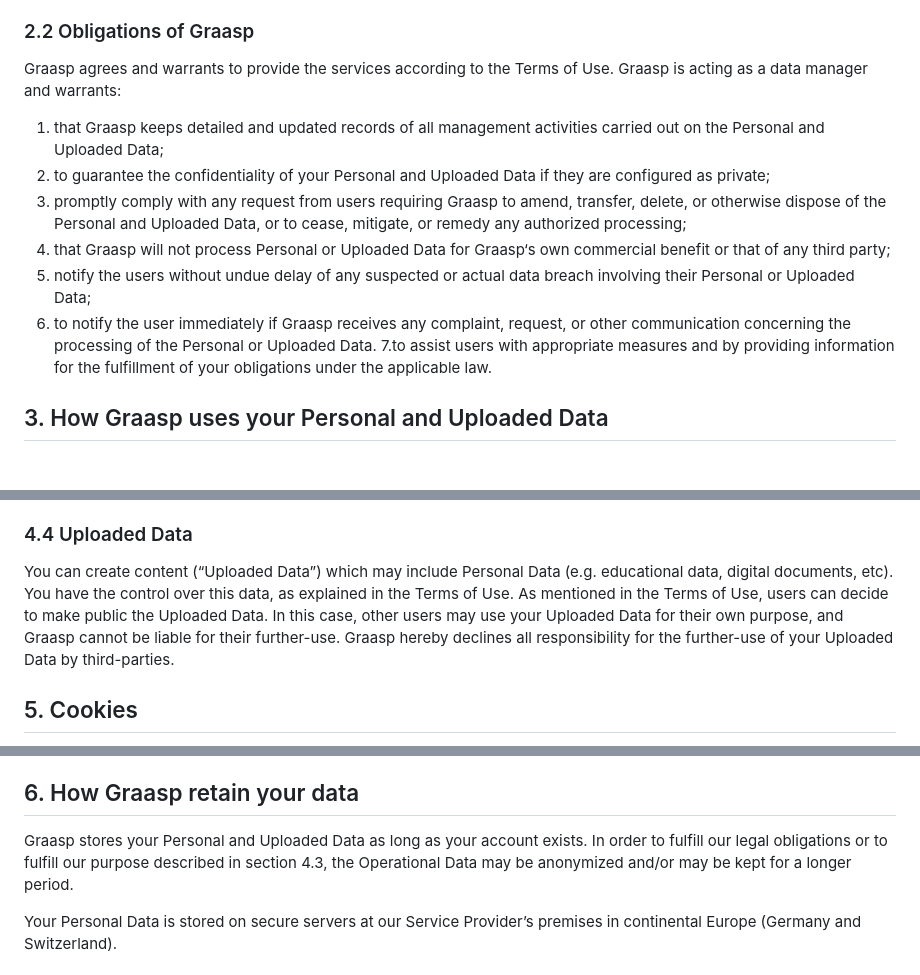
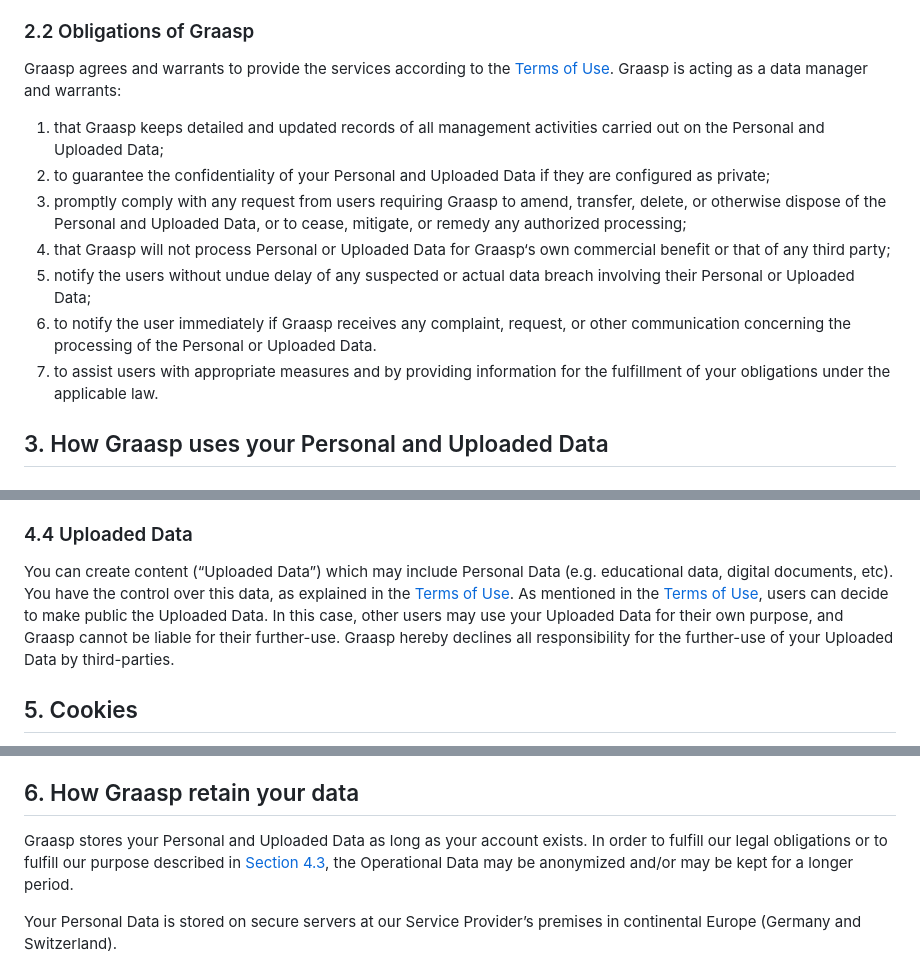
Before and after one commit to graasp/graasp-landing, a Markdown page: src/pages/privacy.md, 3 parts joined by grey strips. Rendered like a GitHub page.

Commit message:
fix: links

```diff
--- a/src/pages/privacy.md
+++ b/src/pages/privacy.md
@@ -29,7 +29,7 @@ As user, you agree:
 
 ### 2.2 Obligations of Graasp
 
-Graasp agrees and warrants to provide the services according to the Terms of Use. Graasp is acting as a data manager and warrants:
+Graasp agrees and warrants to provide the services according to the [Terms of Use](../terms). Graasp is acting as a data manager and warrants:
 
 1. that Graasp keeps detailed and updated records of all management activities carried out on the Personal and Uploaded Data;
 2. to guarantee the confidentiality of your Personal and Uploaded Data if they are configured as private;
@@ -37,7 +37,7 @@ Graasp agrees and warrants to provide the services according to the Terms of Use
 4. that Graasp will not process Personal or Uploaded Data for Graasp‘s own commercial benefit or that of any third party;
 5. notify the users without undue delay of any suspected or actual data breach involving their Personal or Uploaded Data;
 6. to notify the user immediately if Graasp receives any complaint, request, or other communication concerning the processing of the Personal or Uploaded Data.
-7.to assist users with appropriate measures and by providing information for the fulfillment of your obligations under the applicable law.
+7. to assist users with appropriate measures and by providing information for the fulfillment of your obligations under the applicable law.
 
 ## 3. How Graasp uses your Personal and Uploaded Data
 
@@ -96,7 +96,7 @@ In order to ensure the operational functioning of Graasp and to understand its u
 
 ### 4.4 Uploaded Data
 
-You can create content (“Uploaded Data”) which may include Personal Data (e.g. educational data, digital documents, etc). You have the control over this data, as explained in the Terms of Use. As mentioned in the Terms of Use, users can decide to make public the Uploaded Data. In this case, other users may use your Uploaded Data for their own purpose, and Graasp cannot be liable for their further-use. Graasp hereby declines all responsibility for the further-use of your Uploaded Data by third-parties.
+You can create content (“Uploaded Data”) which may include Personal Data (e.g. educational data, digital documents, etc). You have the control over this data, as explained in the [Terms of Use](../terms). As mentioned in the [Terms of Use](../terms), users can decide to make public the Uploaded Data. In this case, other users may use your Uploaded Data for their own purpose, and Graasp cannot be liable for their further-use. Graasp hereby declines all responsibility for the further-use of your Uploaded Data by third-parties.
 
 ## 5. Cookies
 
@@ -117,7 +117,7 @@ If you choose to refuse cookies, you may not have access to certain functionalit
 
 ## 6. How Graasp retain your data
 
-Graasp stores your Personal and Uploaded Data as long as your account exists. In order to fulfill our legal obligations or to fulfill our purpose described in section 4.3, the Operational Data may be anonymized and/or may be kept for a longer period.
+Graasp stores your Personal and Uploaded Data as long as your account exists. In order to fulfill our legal obligations or to fulfill our purpose described in [Section 4.3](#43-operational-data), the Operational Data may be anonymized and/or may be kept for a longer period.
 
 Your Personal Data is stored on secure servers at our Service Provider’s premises in continental Europe (Germany and Switzerland).
 
```
Also changed, not shown: other parts of src/pages/privacy.md (+2 -2 lines).
